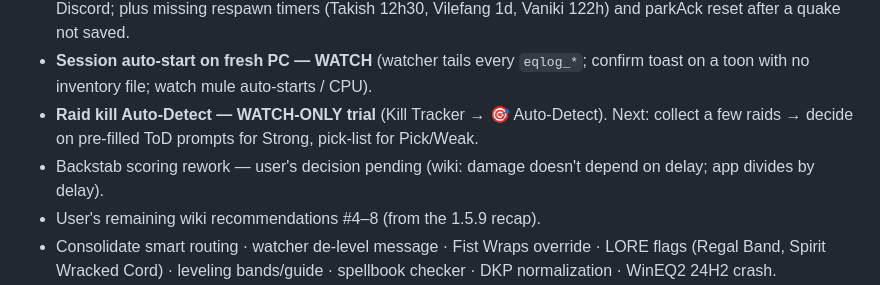
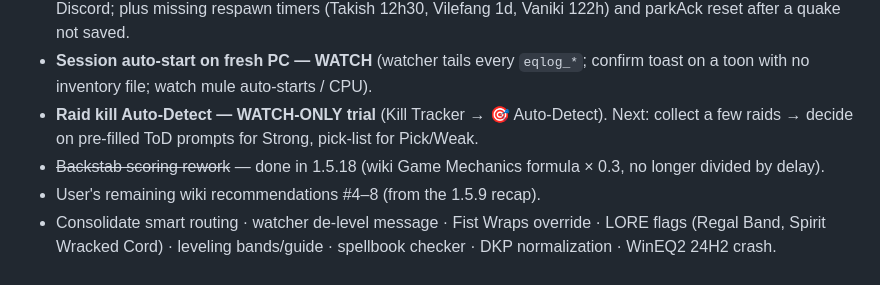
Before and after one commit to Mixelplex/MixelParse, a Markdown page: HANDOFF_v1.5.14.md, the part around the change. Drawn GitHub-style.

Commit message:
Handoff: backstab rework done in 1.5.18
Co-Authored-By: Claude Opus 5.5 <noreply@anthropic.com>

```diff
--- a/HANDOFF_v1.5.14.md
+++ b/HANDOFF_v1.5.14.md
@@ -126,7 +126,7 @@ Plan: Phase 1 source research (done) → Phase 2 in-game screenshots (user) →
 - **Spawn timers — ON HOLD (user, 2026-09-28).** Discord timer feed: the timer bot's owner agreed to think about a read-only feed (JSON link / webhook / announcement channel / sheet); nothing to build until they answer. No self-bot / token / automated account access — user-account automation was ruled out. Separate, still open: shared board is last-writer-wins (btEnsureLoaded loads once, btSave writes the whole board) — independent of Discord; plus missing respawn timers (Takish 12h30, Vilefang 1d, Vaniki 122h) and parkAck reset after a quake not saved.
 - **Session auto-start on fresh PC — WATCH** (watcher tails every `eqlog_*`; confirm toast on a toon with no inventory file; watch mule auto-starts / CPU).
 - **Raid kill Auto-Detect — WATCH-ONLY trial** (Kill Tracker → 🎯 Auto-Detect). Next: collect a few raids → decide on pre-filled ToD prompts for Strong, pick-list for Pick/Weak.
-- Backstab scoring rework — user's decision pending (wiki: damage doesn't depend on delay; app divides by delay).
+- ~~Backstab scoring rework~~ — done in 1.5.18 (wiki Game Mechanics formula × 0.3, no longer divided by delay).
 - User's remaining wiki recommendations #4–8 (from the 1.5.9 recap).
 - Consolidate smart routing · watcher de-level message · Fist Wraps override · LORE flags (Regal Band, Spirit Wracked Cord) · leveling bands/guide · spellbook checker · DKP normalization · WinEQ2 24H2 crash.
 - `Upload.txt` / `session-upload.zip` are for web-chat handoffs only; working locally, read the repo directly.
```
